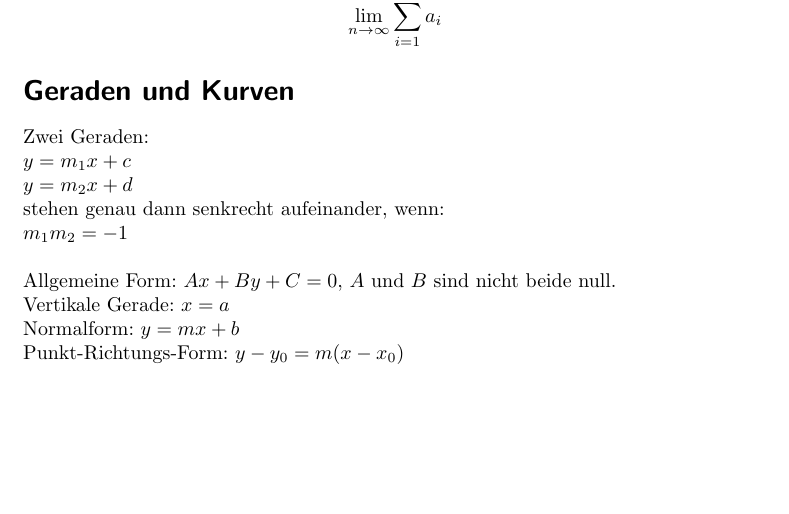
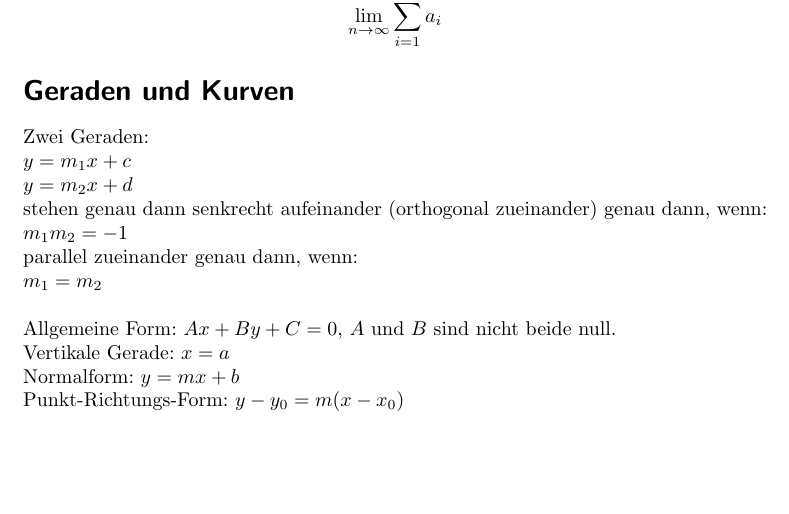
Before and after one commit to aelfimow/math-formularium, a LaTeX document (src/formularium.tex): part of page 1 of 5, cut so that both start at the same text, the shorter picture padded with empty space. Compiled offline with pdfLaTeX.

Commit message:
Geraden: Bedinung für parallel zueinander

```diff
--- a/src/formularium.tex
+++ b/src/formularium.tex
@@ -40,8 +40,10 @@ Infinite sum as $\lim$:\\
 Zwei Geraden:\\
 $y = m_{1}x + c$\\
 $y = m_{2}x + d$\\
-stehen genau dann senkrecht aufeinander, wenn:\\
+stehen genau dann senkrecht aufeinander (orthogonal zueinander) genau dann, wenn:\\
 $m_{1}m_{2} = -1$\\
+parallel zueinander genau dann, wenn:\\
+$m_{1} = m_{2}$\\
 
 Allgemeine Form: $Ax + By + C = 0$, $A$ und $B$ sind nicht beide null.\\
 Vertikale Gerade: $x = a$\\
```
